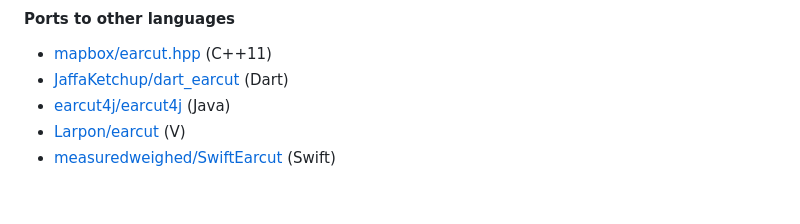
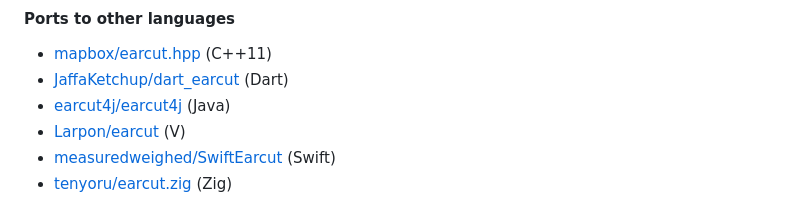
Before and after one commit to mapbox/earcut, a Markdown page: README.md, the part around the change. Rendered like a GitHub page.

Commit message:
add Zig port reference (#193)

```diff
--- a/README.md
+++ b/README.md
@@ -117,3 +117,4 @@ Alternatively, there's a UMD browser bundle with an `earcut` global variable (ex
 - [earcut4j/earcut4j](https://github.com/earcut4j/earcut4j) (Java)
 - [Larpon/earcut](https://github.com/Larpon/earcut) (V)
 - [measuredweighed/SwiftEarcut](https://github.com/measuredweighed/SwiftEarcut) (Swift)
+- [tenyoru/earcut.zig](https://github.com/tenyoru/earcut.zig) (Zig)
```
